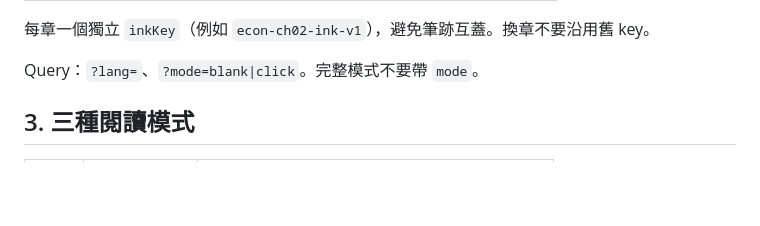
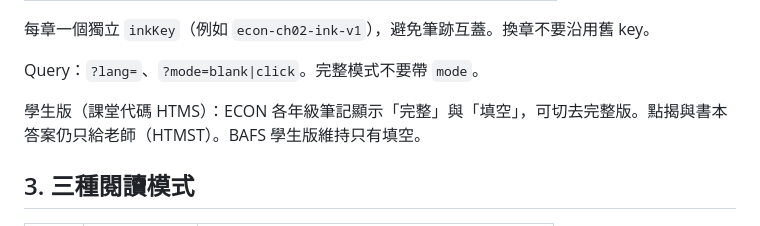
Before and after one commit to wchunsansam/dse-econ-bafs-tools, a Markdown page: econ_notes/Note_Spec/LAYOUT.md, the part around the change. Drawn GitHub-style; blank space fills up the shorter version.

Commit message:
發布：學生版 ECON 各年級筆記顯示完整選項，點揭與書本答案仍只給老師。
Co-authored-by: Cursor <cursoragent@cursor.com>

```diff
--- a/econ_notes/Note_Spec/LAYOUT.md
+++ b/econ_notes/Note_Spec/LAYOUT.md
@@ -32,6 +32,8 @@
 每章一個獨立 `inkKey`（例如 `econ-ch02-ink-v1`），避免筆跡互蓋。換章不要沿用舊 key。
 
 Query：`?lang=`、`?mode=blank|click`。完整模式不要帶 `mode`。
+
+學生版（課堂代碼 HTMS）：ECON 各年級筆記顯示「完整」與「填空」，可切去完整版。點揭與書本答案仍只給老師（HTMST）。BAFS 學生版維持只有填空。
 
 ## 3. 三種閱讀模式
 
```
